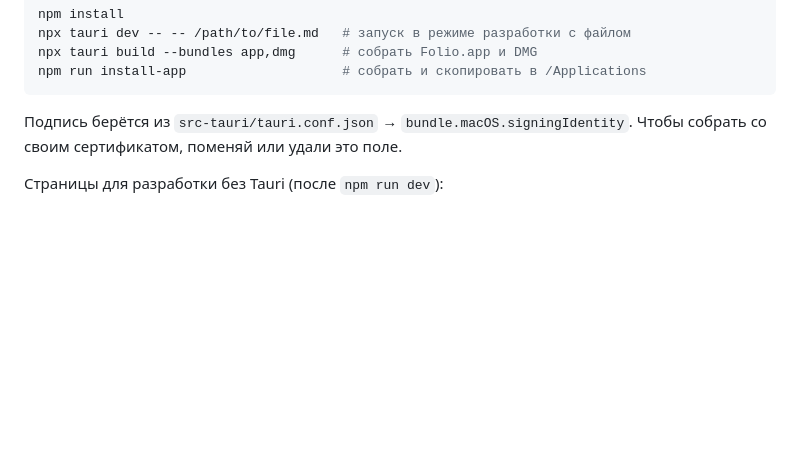
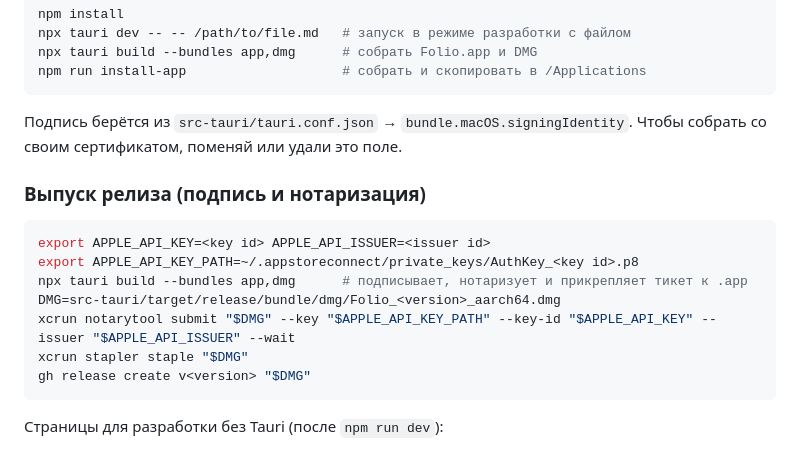
Before and after one commit to shineexxx/folio, a Markdown page: README.ru.md, the part around the change. GitHub-like rendering; blank space fills up the shorter version.

Commit message:
Document signed and notarized release steps
Co-Authored-By: Claude Opus 5.5 <noreply@anthropic.com>

````diff
--- a/README.ru.md
+++ b/README.ru.md
@@ -76,6 +76,18 @@ npm run install-app                    # собрать и скопироват
 
 Подпись берётся из `src-tauri/tauri.conf.json` → `bundle.macOS.signingIdentity`. Чтобы собрать со своим сертификатом, поменяй или удали это поле.
 
+### Выпуск релиза (подпись и нотаризация)
+
+```bash
+export APPLE_API_KEY=<key id> APPLE_API_ISSUER=<issuer id>
+export APPLE_API_KEY_PATH=~/.appstoreconnect/private_keys/AuthKey_<key id>.p8
+npx tauri build --bundles app,dmg      # подписывает, нотаризует и прикрепляет тикет к .app
+DMG=src-tauri/target/release/bundle/dmg/Folio_<version>_aarch64.dmg
+xcrun notarytool submit "$DMG" --key "$APPLE_API_KEY_PATH" --key-id "$APPLE_API_KEY" --issuer "$APPLE_API_ISSUER" --wait
+xcrun stapler staple "$DMG"
+gh release create v<version> "$DMG"
+```
+
 Страницы для разработки без Tauri (после `npm run dev`):
 
 - `http://localhost:1420/tests/playground.html`: редактор, `?en` для английского, `?prefs={...}` для любых настроек.
````
Also changed, not shown: README.md (+12 -0 lines).
